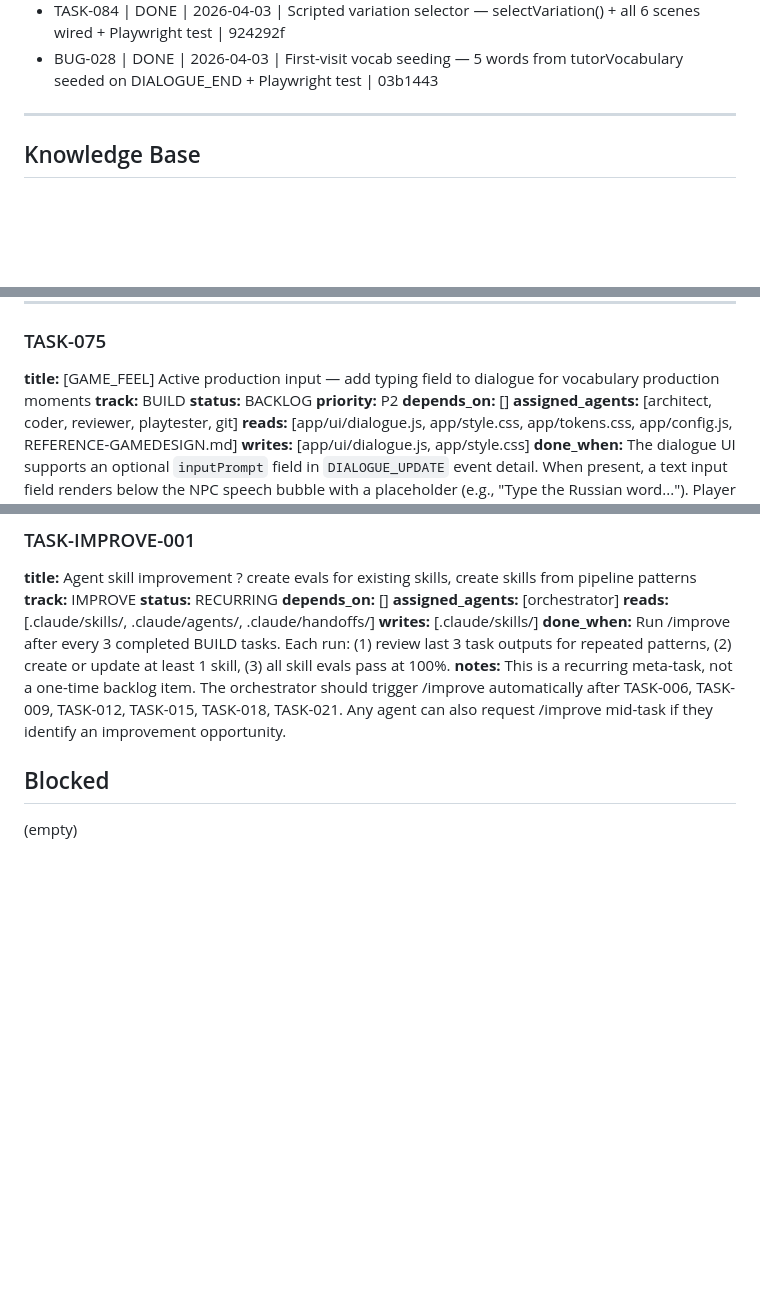
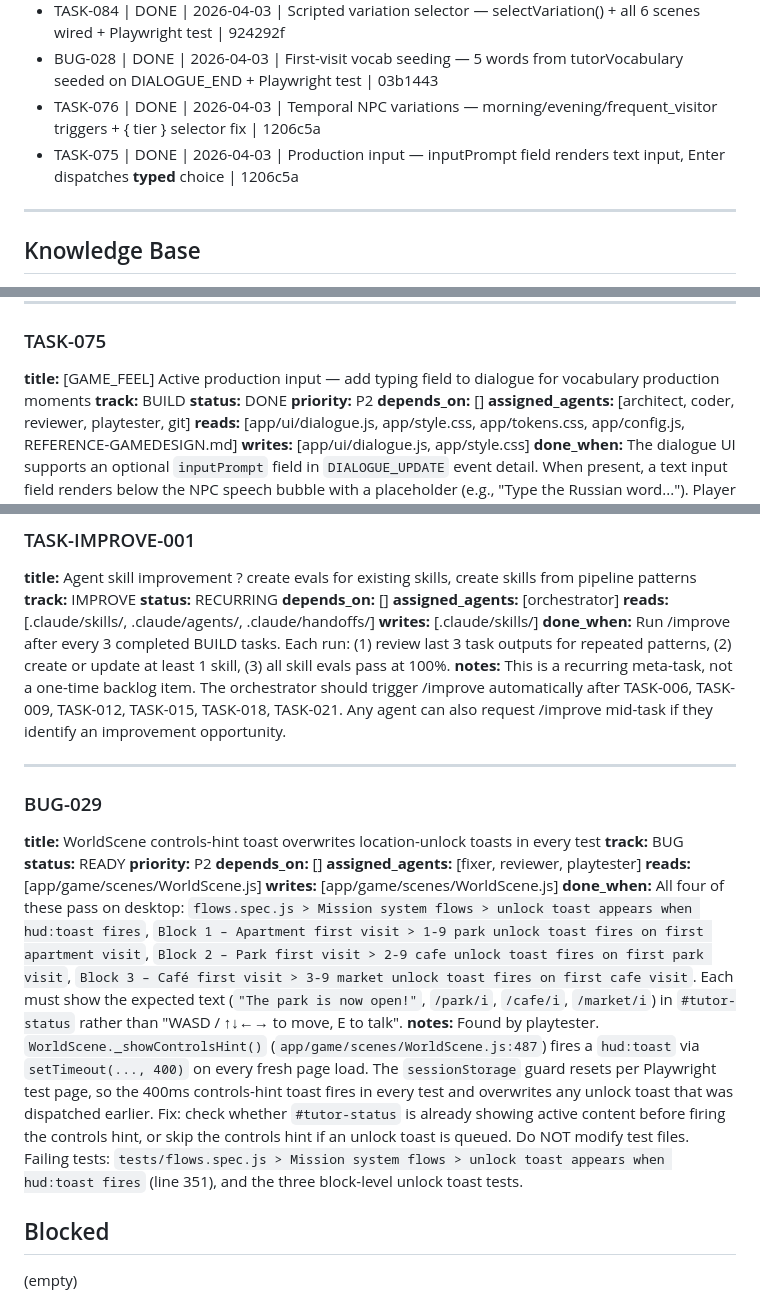
Before and after one commit to OrfanH/ya_ne_panimayu, a Markdown page: IMPROVEMENTS.md, 3 parts joined by grey strips. GitHub-like rendering; blank space fills up the shorter version.

Commit message:
chore: mark TASK-076 and TASK-075 DONE in IMPROVEMENTS.md
Co-Authored-By: Claude Sonnet 4.6 <noreply@anthropic.com>

```diff
--- a/IMPROVEMENTS.md
+++ b/IMPROVEMENTS.md
@@ -42,6 +42,8 @@
 - TASK-083 | DONE | 2026-04-03 | TutorAI persona tier injection — вы tier 0, ты tier 1, friend tier 2 appended to persona | 0a93b49
 - TASK-084 | DONE | 2026-04-03 | Scripted variation selector — selectVariation() + all 6 scenes wired + Playwright test | 924292f
 - BUG-028 | DONE | 2026-04-03 | First-visit vocab seeding — 5 words from tutorVocabulary seeded on DIALOGUE_END + Playwright test | 03b1443
+- TASK-076 | DONE | 2026-04-03 | Temporal NPC variations — morning/evening/frequent_visitor triggers + { tier } selector fix | 1206c5a
+- TASK-075 | DONE | 2026-04-03 | Production input — inputPrompt field renders text input, Enter dispatches __typed__ choice | 1206c5a
 
 ---
 
@@ -448,7 +450,7 @@
 ### TASK-075
 **title:** [GAME_FEEL] Active production input — add typing field to dialogue for vocabulary production moments
 **track:** BUILD
-**status:** BACKLOG
+**status:** DONE
 **priority:** P2
 **depends_on:** []
 **assigned_agents:** [architect, coder, reviewer, playtester, git]
@@ -811,6 +813,20 @@
 **done_when:** Run /improve after every 3 completed BUILD tasks. Each run: (1) review last 3 task outputs for repeated patterns, (2) create or update at least 1 skill, (3) all skill evals pass at 100%.
 **notes:** This is a recurring meta-task, not a one-time backlog item. The orchestrator should trigger /improve automatically after TASK-006, TASK-009, TASK-012, TASK-015, TASK-018, TASK-021. Any agent can also request /improve mid-task if they identify an improvement opportunity.
 
+---
+
+### BUG-029
+**title:** WorldScene controls-hint toast overwrites location-unlock toasts in every test
+**track:** BUG
+**status:** READY
+**priority:** P2
+**depends_on:** []
+**assigned_agents:** [fixer, reviewer, playtester]
+**reads:** [app/game/scenes/WorldScene.js]
+**writes:** [app/game/scenes/WorldScene.js]
+**done_when:** All four of these pass on desktop: `flows.spec.js > Mission system flows > unlock toast appears when hud:toast fires`, `Block 1 – Apartment first visit > 1-9 park unlock toast fires on first apartment visit`, `Block 2 – Park first visit > 2-9 cafe unlock toast fires on first park visit`, `Block 3 – Café first visit > 3-9 market unlock toast fires on first cafe visit`. Each must show the expected text (`"The park is now open!"`, `/park/i`, `/cafe/i`, `/market/i`) in `#tutor-status` rather than "WASD / ↑↓←→ to move, E to talk".
+**notes:** Found by playtester. `WorldScene._showControlsHint()` (`app/game/scenes/WorldScene.js:487`) fires a `hud:toast` via `setTimeout(..., 400)` on every fresh page load. The `sessionStorage` guard resets per Playwright test page, so the 400ms controls-hint toast fires in every test and overwrites any unlock toast that was dispatched earlier. Fix: check whether `#tutor-status` is already showing active content before firing the controls hint, or skip the controls hint if an unlock toast is queued. Do NOT modify test files. Failing tests: `tests/flows.spec.js > Mission system flows > unlock toast appears when hud:toast fires` (line 351), and the three block-level unlock toast tests.
+
 ## Blocked
 
 (empty)
```
Also changed, not shown: other parts of IMPROVEMENTS.md (+1 -1 lines).
